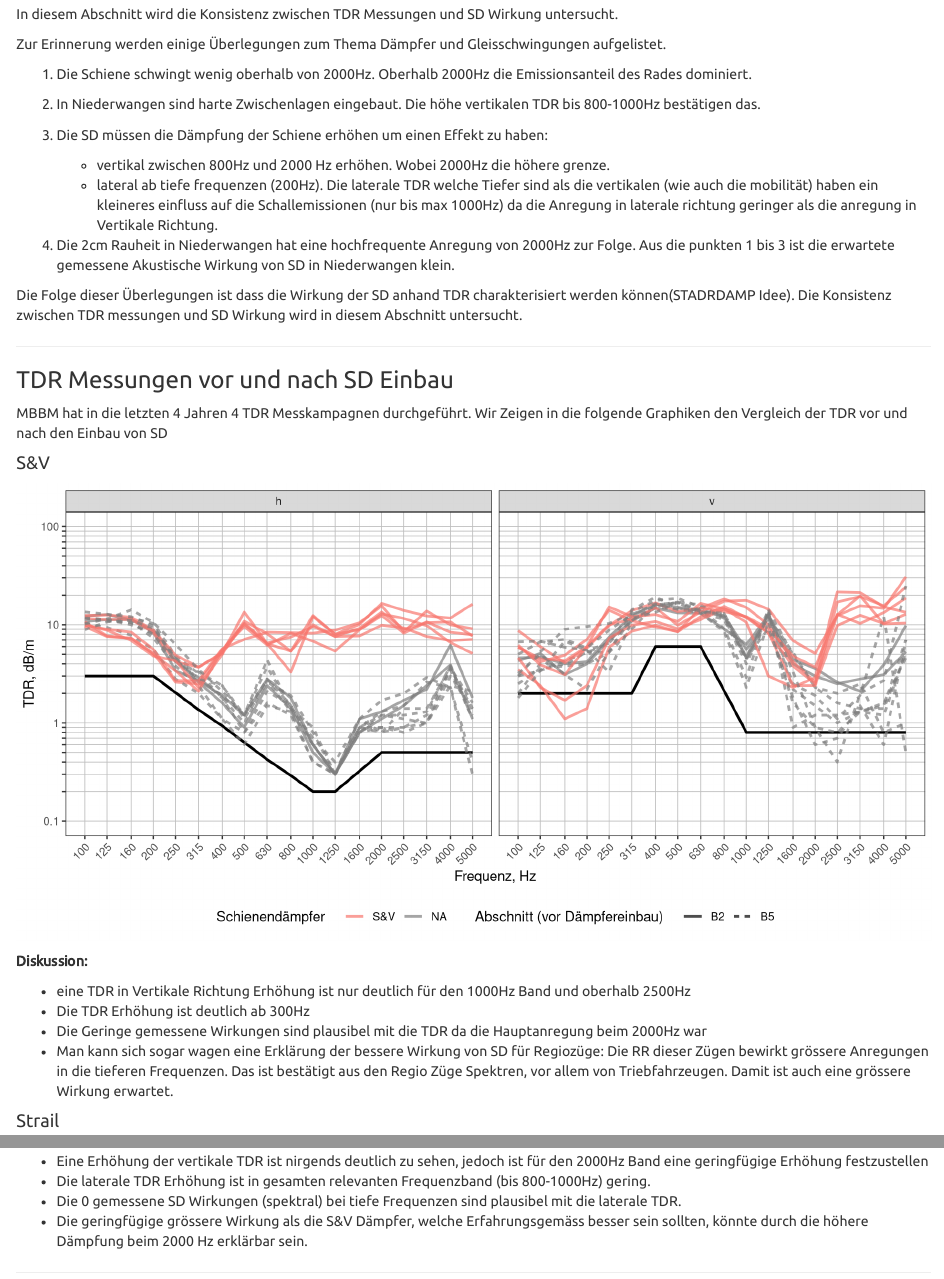
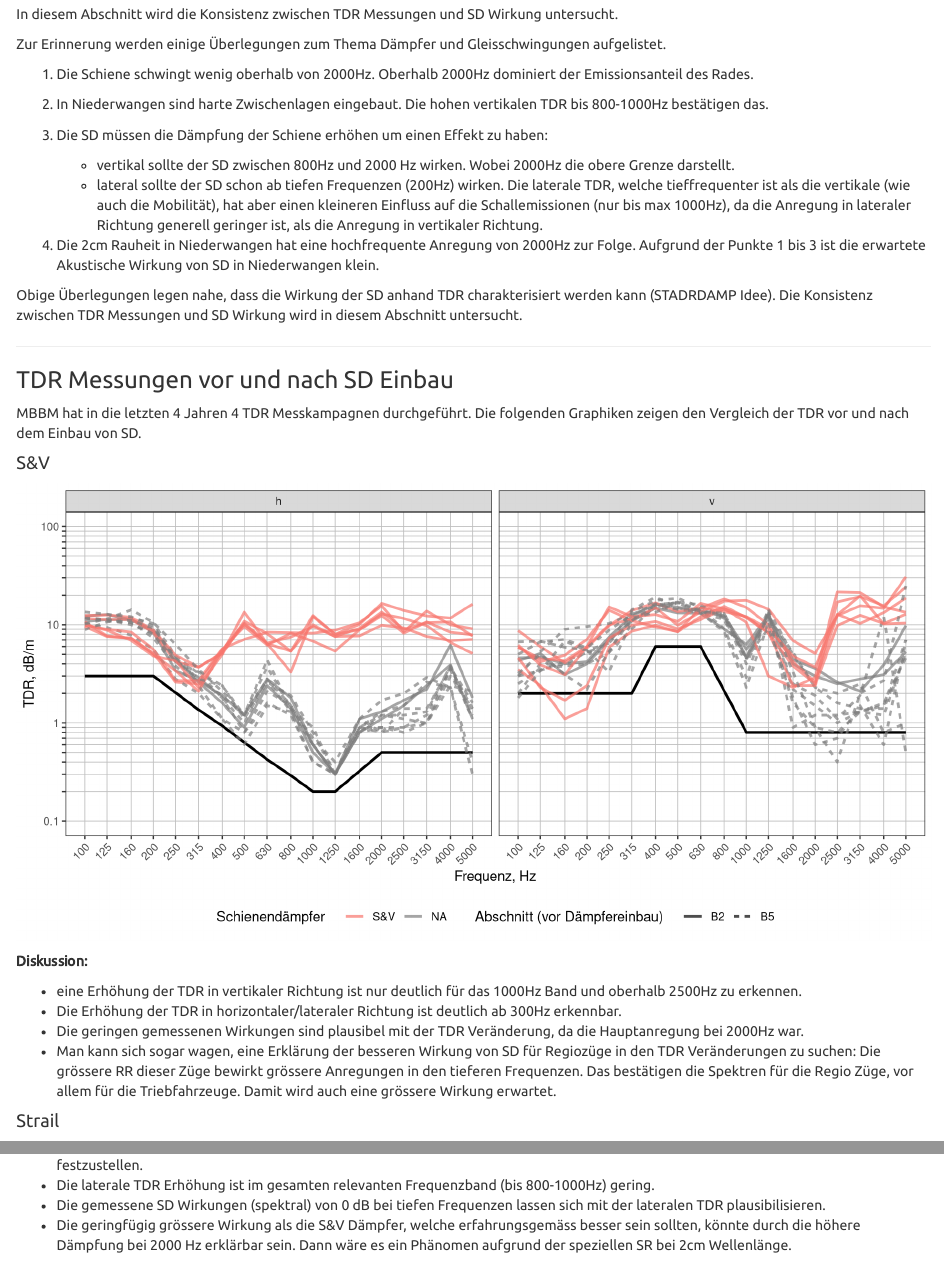
Before and after one commit to mic-haf/SDWirkungNi, an R Markdown document (TDR_Ni.Rmd): the page in a window 1100 px wide, from 260 px down, and a second part further down, joined at a grey line. Rendered offline with R 4.5, knitr and Pandoc, with nearby package versions.

Commit message:
1. sprachliche Überarbeitung

````diff
--- a/TDR_Ni.Rmd
+++ b/TDR_Ni.Rmd
@@ -37,15 +37,15 @@ In diesem Abschnitt wird die Konsistenz zwischen TDR Messungen und SD Wirkung un
 
 Zur Erinnerung werden einige Überlegungen zum Thema Dämpfer und Gleisschwingungen aufgelistet.
 
-1. Die Schiene schwingt wenig oberhalb von 2000Hz. Oberhalb 2000Hz die Emissionsanteil des Rades dominiert.
-2. In Niederwangen sind harte Zwischenlagen eingebaut. Die höhe vertikalen TDR bis 800-1000Hz bestätigen das.
+1. Die Schiene schwingt wenig oberhalb von 2000Hz. Oberhalb 2000Hz dominiert der Emissionsanteil des Rades.
+2. In Niederwangen sind harte Zwischenlagen eingebaut. Die hohen vertikalen TDR bis 800-1000Hz bestätigen das.
 3. Die SD müssen die Dämpfung der Schiene erhöhen um einen Effekt zu haben:
 
-    - vertikal  zwischen 800Hz und 2000 Hz erhöhen. Wobei 2000Hz die höhere grenze.
-    - lateral ab tiefe frequenzen (200Hz). Die laterale TDR welche Tiefer sind als die vertikalen (wie auch die mobilität) haben ein kleineres einfluss auf die Schallemissionen (nur bis max 1000Hz) da die Anregung in laterale richtung geringer als die anregung in Vertikale Richtung.
-4. Die 2cm Rauheit in Niederwangen hat eine hochfrequente Anregung von 2000Hz zur Folge. Aus die punkten 1 bis 3 ist die erwartete gemessene Akustische  Wirkung von SD in Niederwangen klein.
+    - vertikal sollte der SD zwischen 800Hz und 2000 Hz wirken. Wobei 2000Hz die obere Grenze darstellt.
+    - lateral sollte der SD schon ab tiefen Frequenzen (200Hz) wirken. Die laterale TDR, welche tieffrequenter ist als die vertikale (wie auch die Mobilität), hat aber einen kleineren Einfluss auf die Schallemissionen (nur bis max 1000Hz), da die Anregung in lateraler Richtung generell geringer ist, als die Anregung in vertikaler Richtung.
+4. Die 2cm Rauheit in Niederwangen hat eine hochfrequente Anregung von 2000Hz zur Folge. Aufgrund der Punkte 1 bis 3 ist die erwartete Akustische Wirkung von SD in Niederwangen klein.
 
-Die Folge dieser Überlegungen ist dass die Wirkung der SD anhand TDR charakterisiert werden können(STADRDAMP Idee). Die Konsistenz zwischen TDR messungen und SD Wirkung wird in diesem Abschnitt untersucht.
+Obige Überlegungen legen nahe, dass die Wirkung der SD anhand TDR charakterisiert werden kann (STADRDAMP Idee). Die Konsistenz zwischen TDR Messungen und SD Wirkung wird in diesem Abschnitt untersucht.
 
 
 ----
@@ -53,7 +53,7 @@ Die Folge dieser Überlegungen ist dass die Wirkung der SD anhand TDR charakteri
 ### TDR Messungen vor und nach SD Einbau
 
 
-MBBM hat in die letzten 4 Jahren 4 TDR Messkampagnen durchgeführt.  Wir Zeigen in die folgende Graphiken den Vergleich der TDR vor und nach den Einbau von SD
+MBBM hat in die letzten 4 Jahren 4 TDR Messkampagnen durchgeführt.  Die folgenden Graphiken zeigen den Vergleich der TDR vor und nach dem Einbau von SD.
 
 #### S&V
 
@@ -70,10 +70,10 @@ geom_line(data= TDRni%>%filter(Author == 'MBBM'& sec !='B1'& sec!='B3'& sec!='B4
 
 **Diskussion:**
 
-- eine TDR in Vertikale Richtung Erhöhung ist nur deutlich für den 1000Hz Band und oberhalb 2500Hz
-- Die TDR Erhöhung ist deutlich ab 300Hz
-- Die Geringe gemessene Wirkungen sind plausibel mit die TDR da die Hauptanregung beim 2000Hz war
-- Man kann sich sogar wagen eine Erklärung der bessere Wirkung von SD für Regiozüge: Die RR dieser Zügen bewirkt grössere Anregungen in die tieferen Frequenzen. Das ist bestätigt aus den Regio Züge Spektren, vor allem von Triebfahrzeugen. Damit ist auch eine grössere Wirkung erwartet.
+- eine Erhöhung der TDR in vertikaler Richtung ist nur deutlich für das 1000Hz Band und oberhalb 2500Hz zu erkennen.
+- Die Erhöhung der TDR in horizontaler/lateraler Richtung ist deutlich ab 300Hz erkennbar.
+- Die geringen gemessenen Wirkungen sind plausibel mit der TDR Veränderung, da die Hauptanregung bei 2000Hz war.
+- Man kann sich sogar wagen, eine Erklärung der besseren Wirkung von SD für Regiozüge in den TDR Veränderungen zu suchen: Die grössere RR dieser Züge bewirkt grössere Anregungen in den tieferen Frequenzen. Das bestätigen die Spektren für die Regio Züge, vor allem für die Triebfahrzeuge. Damit wird auch eine grössere Wirkung erwartet.
 
 
 #### Strail
@@ -111,10 +111,10 @@ geom_line(data= TDRni%>%filter(Author == 'MBBM'& sec !='B1'& sec!='B2'& sec!='B4
 ```
 **Diskussion:**
 
-- Eine Erhöhung der  vertikale TDR  ist nirgends deutlich zu sehen, jedoch ist für den 2000Hz Band eine geringfügige Erhöhung festzustellen
-- Die laterale TDR Erhöhung ist in gesamten relevanten Frequenzband (bis 800-1000Hz) gering.
-- Die 0 gemessene SD Wirkungen (spektral) bei tiefe Frequenzen sind plausibel mit die laterale TDR.
-- Die geringfügige grössere Wirkung als die S&V Dämpfer, welche Erfahrungsgemäss besser sein sollten, könnte durch die höhere Dämpfung beim 2000 Hz erklärbar sein.
+- Eine Erhöhung der vertikalen TDR ist nirgends deutlich zu sehen, jedoch ist für das 2000Hz Band eine geringfügige Erhöhung festzustellen.
+- Die laterale TDR Erhöhung ist im gesamten relevanten Frequenzband (bis 800-1000Hz) gering.
+- Die gemessene SD Wirkungen (spektral) von 0 dB bei tiefen Frequenzen lassen sich mit der lateralen TDR plausibilisieren.
+- Die geringfügig grössere Wirkung als die S&V Dämpfer, welche erfahrungsgemäss besser sein sollten, könnte durch die höhere Dämpfung bei 2000 Hz erklärbar sein. Dann wäre es ein Phänomen aufgrund der speziellen SR bei 2cm Wellenlänge.
 
 
 ----
````
Also changed, not shown: TDR_Ni.Rmd (16 more changed lines).
